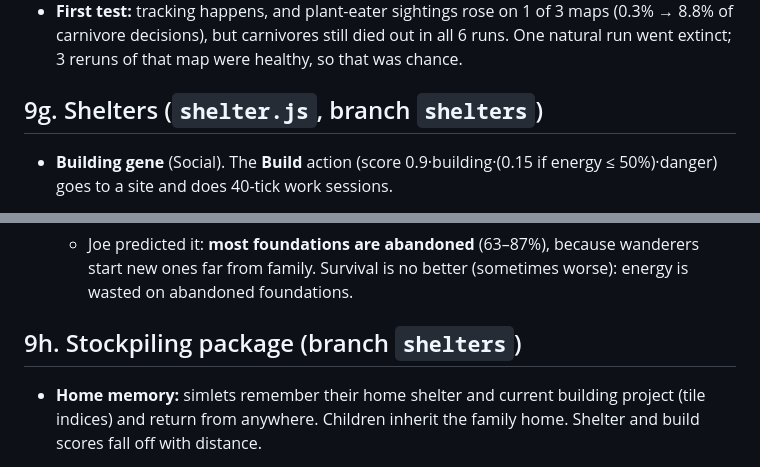
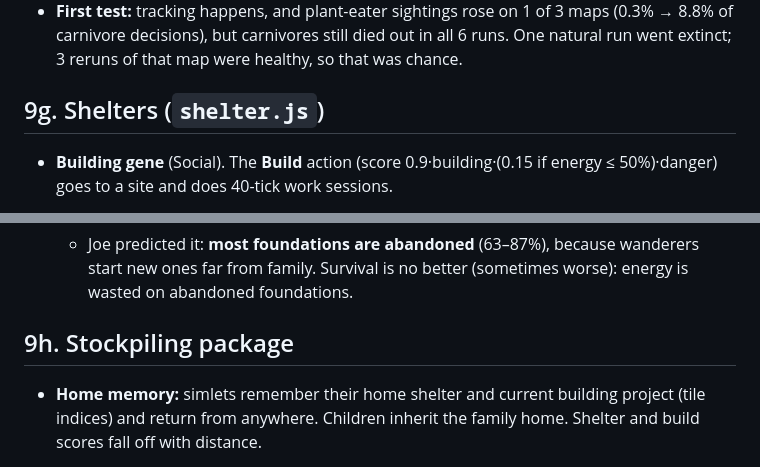
Before and after one commit to joep959/Simlets, a Markdown page: DESIGN.md, 2 parts joined by grey strips. Rendered like a GitHub page.

```diff
--- a/DESIGN.md
+++ b/DESIGN.md
@@ -194,7 +194,7 @@ NEAT-style clustering:
 - **Map:** "Scent: on" in the legend shows trails in purple.
 - **First test:** tracking happens, and plant-eater sightings rose on 1 of 3 maps (0.3% → 8.8% of carnivore decisions), but carnivores still died out in all 6 runs. One natural run went extinct; 3 reruns of that map were healthy, so that was chance.
 
-## 9g. Shelters (`shelter.js`, branch `shelters`)
+## 9g. Shelters (`shelter.js`)
 
 - **Building gene** (Social). The **Build** action (score 0.9·building·(0.15 if energy ≤ 50%)·danger) goes to a site and does 40-tick work sessions.
   - Each session costs buildCost/4 energy (default 40 per tile), or ×0.6 in or next to forest (timber). Four sessions finish a tile.
@@ -218,7 +218,7 @@ NEAT-style clustering:
 
   - Joe predicted it: **most foundations are abandoned** (63–87%), because wanderers start new ones far from family. Survival is no better (sometimes worse): energy is wasted on abandoned foundations.
 
-## 9h. Stockpiling package (branch `shelters`)
+## 9h. Stockpiling package
 
 - **Home memory:** simlets remember their home shelter and current building project (tile indices) and return from anywhere. Children inherit the family home. Shelter and build scores fall off with distance.
 - **Shared walls:** a tile next to a finished shelter is 40% cheaper (stacks with the forest discount).
```
Also changed, not shown: README.md (+1 -0 lines).
